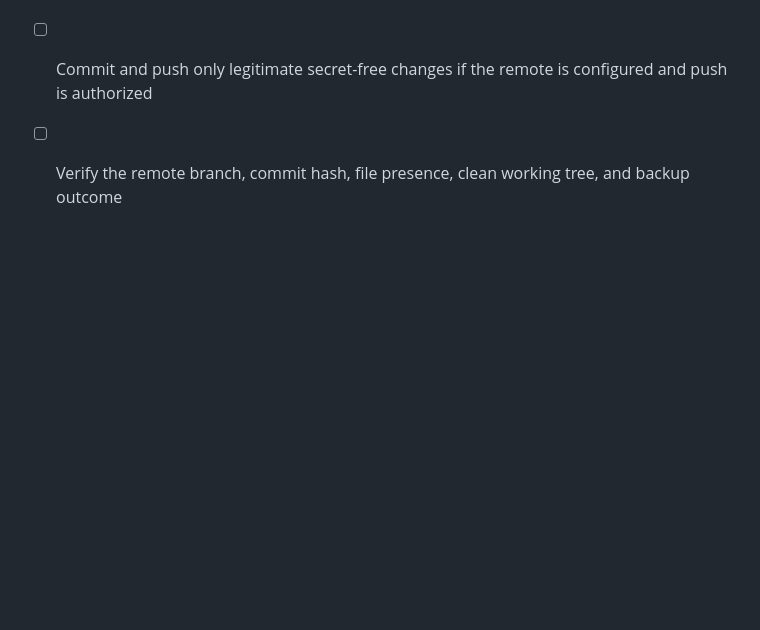
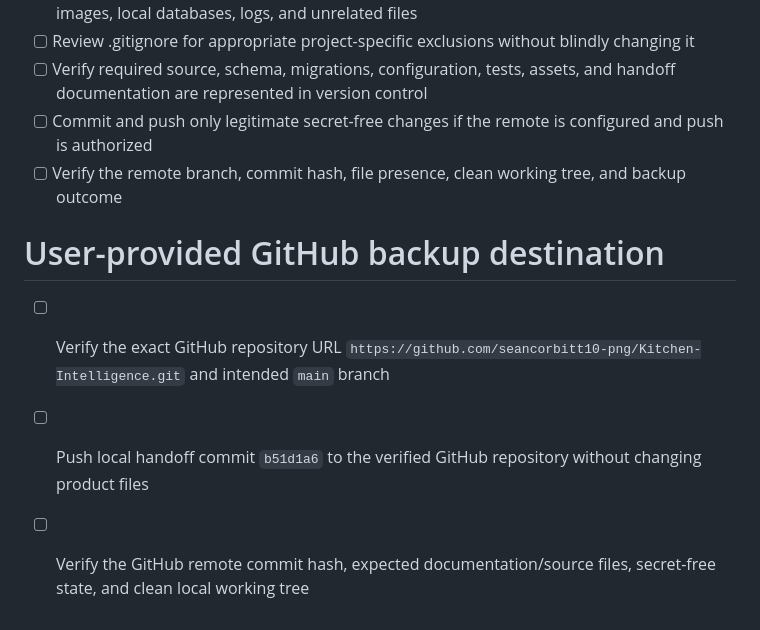
Before and after one commit to seancorbitt10-png/Kitchen-Intelligence, a Markdown page: todo.md, the part around the change. Rendered like a GitHub page; blank space fills up the shorter version.

Commit message:
chore: record GitHub backup handoff

```diff
--- a/todo.md
+++ b/todo.md
@@ -132,3 +132,9 @@
 - [ ] Verify required source, schema, migrations, configuration, tests, assets, and handoff documentation are represented in version control
 - [ ] Commit and push only legitimate secret-free changes if the remote is configured and push is authorized
 - [ ] Verify the remote branch, commit hash, file presence, clean working tree, and backup outcome
+
+# User-provided GitHub backup destination
+
+- [ ] Verify the exact GitHub repository URL `https://github.com/seancorbitt10-png/Kitchen-Intelligence.git` and intended `main` branch
+- [ ] Push local handoff commit `b51d1a6` to the verified GitHub repository without changing product files
+- [ ] Verify the GitHub remote commit hash, expected documentation/source files, secret-free state, and clean local working tree
```
